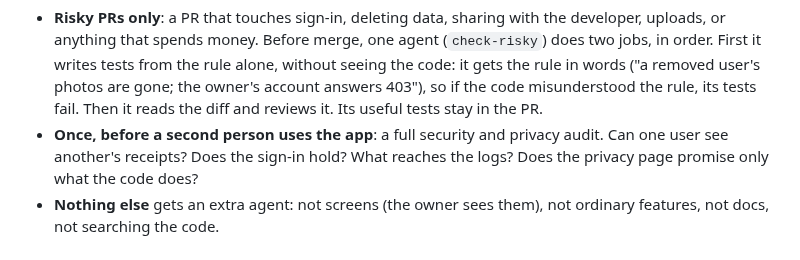
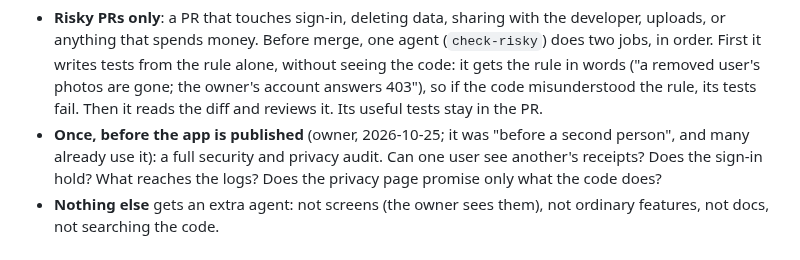
Before and after one commit to BlackPi3/grocery-app, a Markdown page: docs/working-agreement.md, the part around the change. Drawn GitHub-style.

```diff
--- a/docs/working-agreement.md
+++ b/docs/working-agreement.md
@@ -87,7 +87,8 @@ experiment, a Copilot round.
   removed user's photos are gone; the owner's account answers 403"), so if
   the code misunderstood the rule, its tests fail. Then it reads the diff and
   reviews it. Its useful tests stay in the PR.
-- **Once, before a second person uses the app**: a full security and privacy
+- **Once, before the app is published** (owner, 2026-10-25; it was "before a
+  second person", and many already use it): a full security and privacy
   audit. Can one user see another's receipts? Does the sign-in hold? What
   reaches the logs? Does the privacy page promise only what the code does?
 - **Nothing else** gets an extra agent: not screens (the owner sees them), not
```
Also changed, not shown: docs/status.md (+9 -5 lines).
